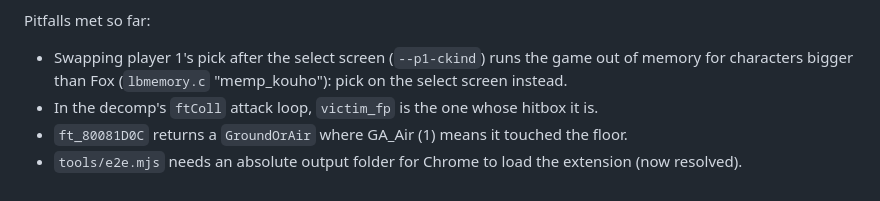
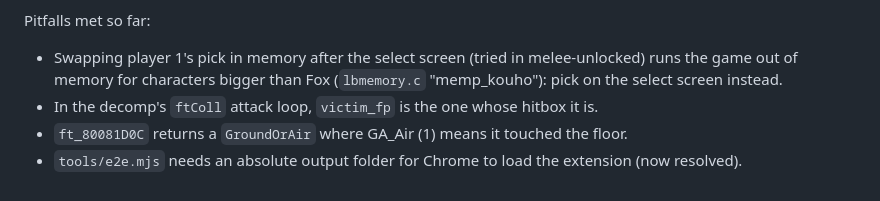
Before and after one commit to DreamsVibe/melee-web-fighter, a Markdown page: NOTES.md, the part around the change. Drawn GitHub-style.

Commit message:
NOTES: the player 1 swap was tried and dropped; the select screen picks instead
Co-Authored-By: Claude Opus 5.5 <noreply@anthropic.com>

```diff
--- a/NOTES.md
+++ b/NOTES.md
@@ -685,7 +685,7 @@ soon as the spec exists; the work is the specials. Captain Falcon was done this
 
 Pitfalls met so far:
 
-* Swapping player 1's pick after the select screen (`--p1-ckind`) runs the game out of memory for
+* Swapping player 1's pick in memory after the select screen (tried in melee-unlocked) runs the game out of memory for
   characters bigger than Fox (`lbmemory.c` "memp_kouho"): pick on the select screen instead.
 * In the decomp's `ftColl` attack loop, `victim_fp` is the one whose hitbox it is.
 * `ft_80081D0C` returns a `GroundOrAir` where GA_Air (1) means it touched the floor.
```
